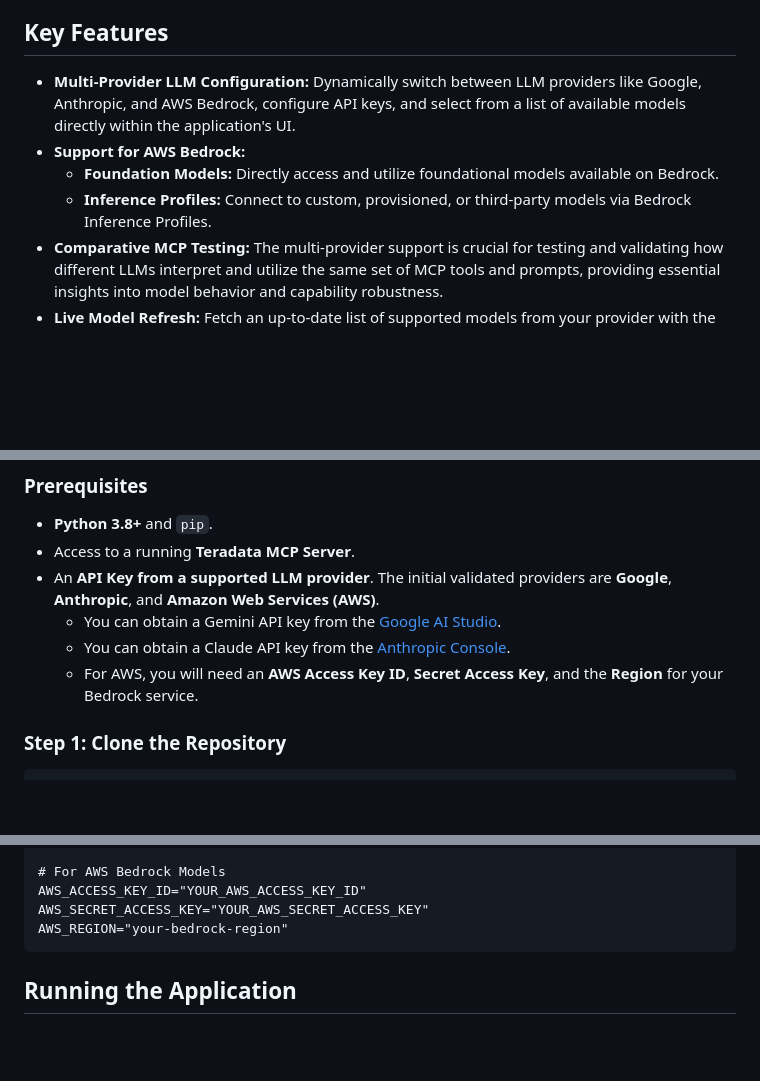
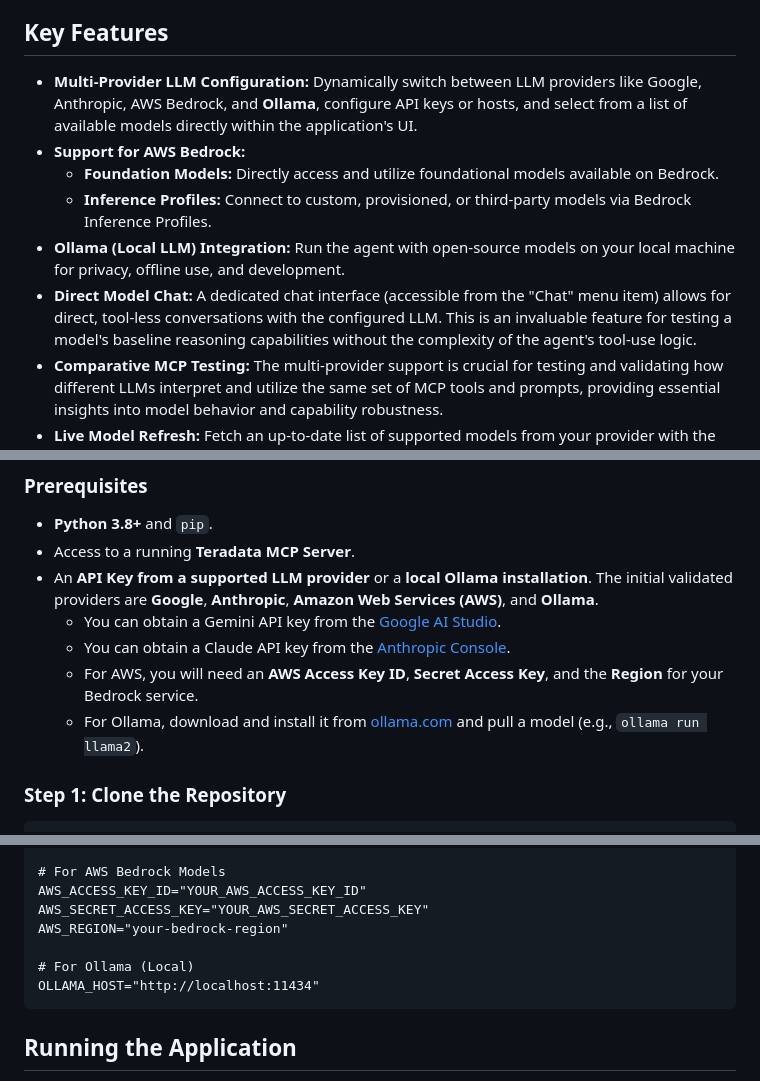
Before and after one commit to rgeissen/teradata-trusted-data-agent, a Markdown page: README.md, 3 parts joined by grey strips. Rendered like a GitHub page; blank space fills up the shorter version.

Commit message:
Updated Readme.md to represent ollama integration and chat modal.

````diff
--- a/README.md
+++ b/README.md
@@ -89,10 +89,12 @@ This structure separates concerns, making it easier to navigate and extend the a
 
 ## Key Features
 
-* **Multi-Provider LLM Configuration:** Dynamically switch between LLM providers like Google, Anthropic, and AWS Bedrock, configure API keys, and select from a list of available models directly within the application's UI.
+* **Multi-Provider LLM Configuration:** Dynamically switch between LLM providers like Google, Anthropic, AWS Bedrock, and **Ollama**, configure API keys or hosts, and select from a list of available models directly within the application's UI.
 * **Support for AWS Bedrock:**
     * **Foundation Models:** Directly access and utilize foundational models available on Bedrock.
     * **Inference Profiles:** Connect to custom, provisioned, or third-party models via Bedrock Inference Profiles.
+* **Ollama (Local LLM) Integration:** Run the agent with open-source models on your local machine for privacy, offline use, and development.
+* **Direct Model Chat:** A dedicated chat interface (accessible from the "Chat" menu item) allows for direct, tool-less conversations with the configured LLM. This is an invaluable feature for testing a model's baseline reasoning capabilities without the complexity of the agent's tool-use logic.
 * **Comparative MCP Testing:** The multi-provider support is crucial for testing and validating how different LLMs interpret and utilize the same set of MCP tools and prompts, providing essential insights into model behavior and capability robustness.
 * **Live Model Refresh:** Fetch an up-to-date list of supported models from your provider with the click of a button.
 * **System Prompt Editor:** Take full control of the agent's behavior. Edit, save, and reset the core system prompt for each model, with changes persisting across sessions.
@@ -108,10 +110,11 @@ This structure separates concerns, making it easier to navigate and extend the a
 
 * **Python 3.8+** and `pip`.
 * Access to a running **Teradata MCP Server**.
-* An **API Key from a supported LLM provider**. The initial validated providers are **Google**, **Anthropic**, and **Amazon Web Services (AWS)**.
+* An **API Key from a supported LLM provider** or a **local Ollama installation**. The initial validated providers are **Google**, **Anthropic**, **Amazon Web Services (AWS)**, and **Ollama**.
   * You can obtain a Gemini API key from the [Google AI Studio](https://aistudio.google.com/app/apikey).
   * You can obtain a Claude API key from the [Anthropic Console](https://console.anthropic.com/dashboard).
   * For AWS, you will need an **AWS Access Key ID**, **Secret Access Key**, and the **Region** for your Bedrock service.
+  * For Ollama, download and install it from [ollama.com](https://ollama.com/) and pull a model (e.g., `ollama run llama2`).
 
 ### Step 1: Clone the Repository
 
@@ -184,6 +187,9 @@ ANTHROPIC_API_KEY="YOUR_ANTHROPIC_API_KEY_HERE"
 AWS_ACCESS_KEY_ID="YOUR_AWS_ACCESS_KEY_ID"
 AWS_SECRET_ACCESS_KEY="YOUR_AWS_SECRET_ACCESS_KEY"
 AWS_REGION="your-bedrock-region"
+
+# For Ollama (Local)
+OLLAMA_HOST="http://localhost:11434"
 ```
 
 ## Running the Application
````
Also changed, not shown: other parts of README.md (+3 -1 lines).
